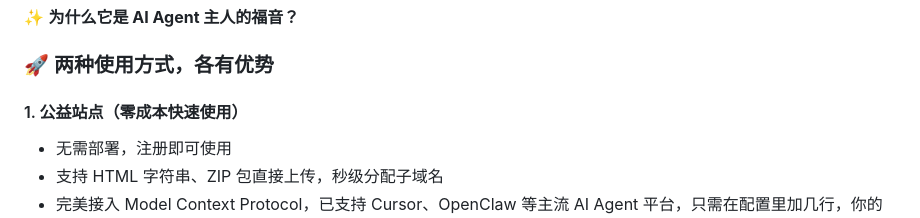
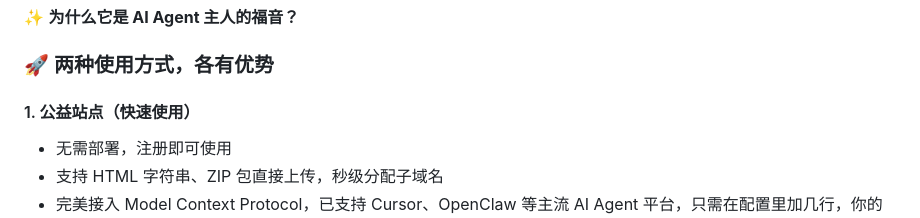
Before and after one commit to Chen-hash30/onepage, a Markdown page: README.md, the part around the change. GitHub-like rendering.

Commit message:
修改Readme内容

```diff
--- a/README.md
+++ b/README.md
@@ -19,7 +19,7 @@
 
 ### 🚀 两种使用方式，各有优势
 
-#### 1. 公益站点（零成本快速使用）
+#### 1. 公益站点（快速使用）
 - 无需部署，注册即可使用
 - 支持 HTML 字符串、ZIP 包直接上传，秒级分配子域名
 - 完美接入 Model Context Protocol，已支持 Cursor、OpenClaw 等主流 AI Agent 平台，只需在配置里加几行，你的 Agent 就能拥有 `upload_page` 的"超能力"！
```
